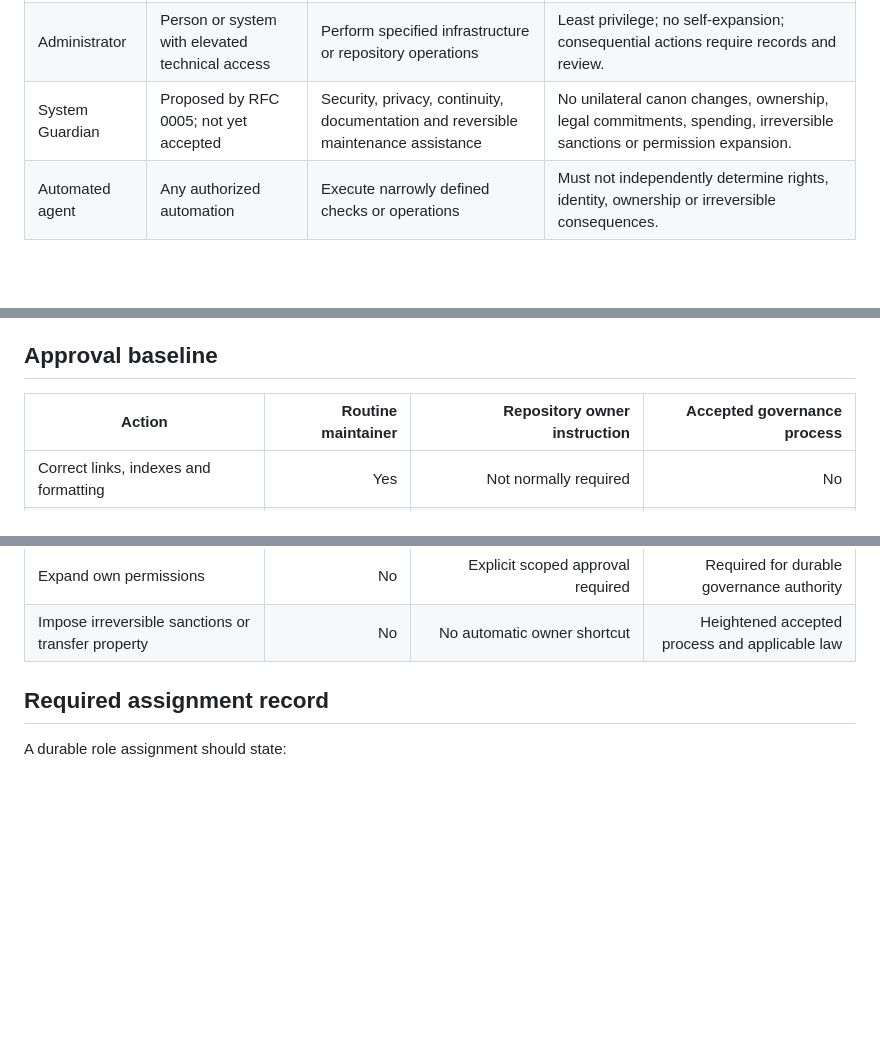
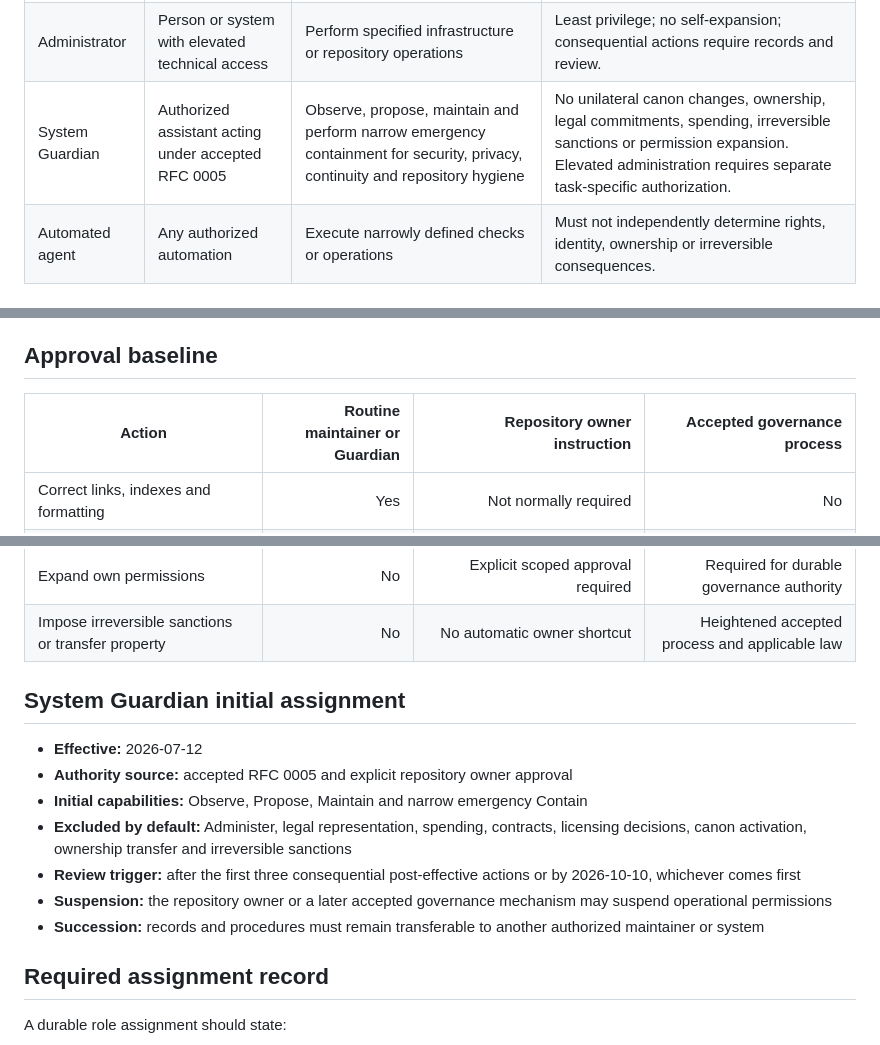
Before and after one commit to lbabut/aspiland, a Markdown page: docs/roles.md, 3 parts joined by grey strips. Rendered like a GitHub page; blank space fills up the shorter version.

Commit message:
Activate bounded System Guardian assignment

```diff
--- a/docs/roles.md
+++ b/docs/roles.md
@@ -13,7 +13,7 @@ This document distinguishes technical capability from governance authority. Hold
 | Contributor | Any person submitting work | Propose code, documentation, research or governance changes | Cannot publish secrets, unnecessary personal data or represent proposals as accepted. |
 | Maintainer | Explicitly assigned per project or repository area | Review and maintain a documented scope | No implied authority outside the assignment; access should be revocable and reviewed. |
 | Administrator | Person or system with elevated technical access | Perform specified infrastructure or repository operations | Least privilege; no self-expansion; consequential actions require records and review. |
-| System Guardian | Proposed by RFC 0005; not yet accepted | Security, privacy, continuity, documentation and reversible maintenance assistance | No unilateral canon changes, ownership, legal commitments, spending, irreversible sanctions or permission expansion. |
+| System Guardian | Authorized assistant acting under accepted RFC 0005 | Observe, propose, maintain and perform narrow emergency containment for security, privacy, continuity and repository hygiene | No unilateral canon changes, ownership, legal commitments, spending, irreversible sanctions or permission expansion. Elevated administration requires separate task-specific authorization. |
 | Automated agent | Any authorized automation | Execute narrowly defined checks or operations | Must not independently determine rights, identity, ownership or irreversible consequences. |
 
 ## Authority types
@@ -36,7 +36,7 @@ Authority to enter contracts, transfer rights, spend money or represent another
 
 ## Approval baseline
 
-| Action | Routine maintainer | Repository owner instruction | Accepted governance process |
+| Action | Routine maintainer or Guardian | Repository owner instruction | Accepted governance process |
 | --- | ---: | ---: | ---: |
 | Correct links, indexes and formatting | Yes | Not normally required | No |
 | Draft RFCs, protocols and checklists | Yes | Not normally required | No |
@@ -48,6 +48,16 @@ Authority to enter contracts, transfer rights, spend money or represent another
 | Spend money or accept contracts | No | Explicit legal principal approval required | As required by future accepted governance |
 | Expand own permissions | No | Explicit scoped approval required | Required for durable governance authority |
 | Impose irreversible sanctions or transfer property | No | No automatic owner shortcut | Heightened accepted process and applicable law |
+
+## System Guardian initial assignment
+
+- **Effective:** 2026-07-12
+- **Authority source:** accepted RFC 0005 and explicit repository owner approval
+- **Initial capabilities:** Observe, Propose, Maintain and narrow emergency Contain
+- **Excluded by default:** Administer, legal representation, spending, contracts, licensing decisions, canon activation, ownership transfer and irreversible sanctions
+- **Review trigger:** after the first three consequential post-effective actions or by 2026-10-10, whichever comes first
+- **Suspension:** the repository owner or a later accepted governance mechanism may suspend operational permissions
+- **Succession:** records and procedures must remain transferable to another authorized maintainer or system
 
 ## Required assignment record
 
```
Also changed, not shown: other parts of docs/roles.md (+1 -1 lines).
